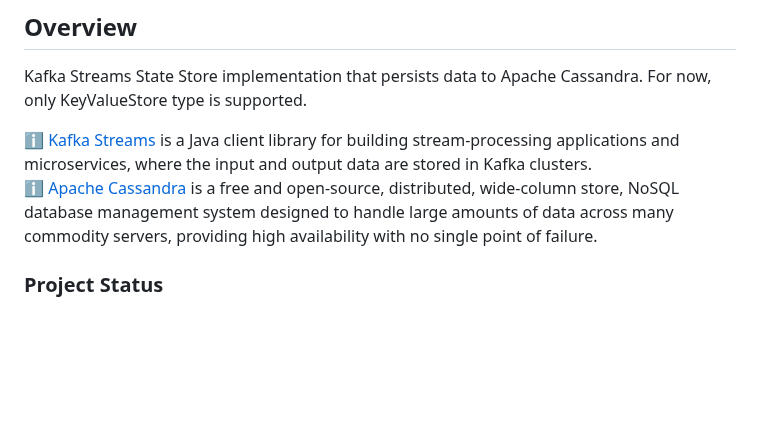
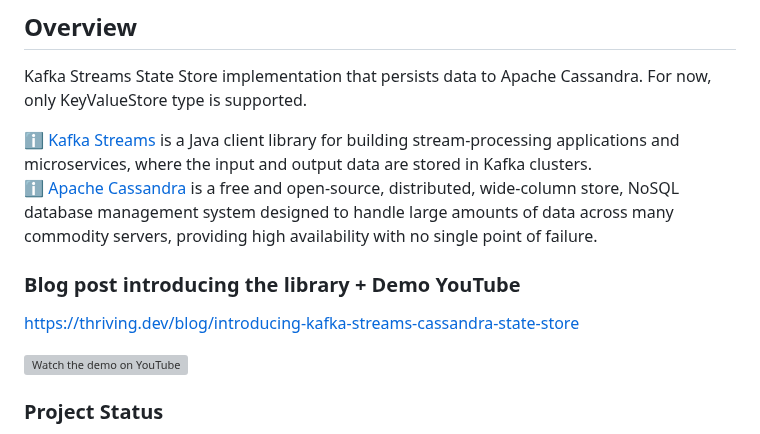
Before and after one commit to thriving-dev/kafka-streams-cassandra-state-store, a Markdown page: README.md, the part around the change. GitHub-like rendering; blank space fills up the shorter version; grey boxes are pictures that could not be loaded.

Commit message:
Adds link to blog + YouTube demo video

```diff
--- a/README.md
+++ b/README.md
@@ -8,6 +8,13 @@ For now, only KeyValueStore type is supported.
 
 ℹ️ [Kafka Streams](https://kafka.apache.org/documentation/streams/) is a Java client library for building stream-processing applications and microservices, where the input and output data are stored in Kafka clusters.
 ℹ️ [Apache Cassandra](https://cassandra.apache.org/) is a free and open-source, distributed, wide-column store, NoSQL database management system designed to handle large amounts of data across many commodity servers, providing high availability with no single point of failure.
+
+### Blog post introducing the library + Demo YouTube
+
+https://thriving.dev/blog/introducing-kafka-streams-cassandra-state-store
+
+[![Watch the demo on YouTube](https://img.youtube.com/vi/2Co9-8E-uJE/mqdefault.jpg)](https://youtu.be/2Co9-8E-uJE)
+
 
 ### Project Status
 ⚠️ Current project status is to be considered **EXPERIMENTAL!!** ⚠️
```
